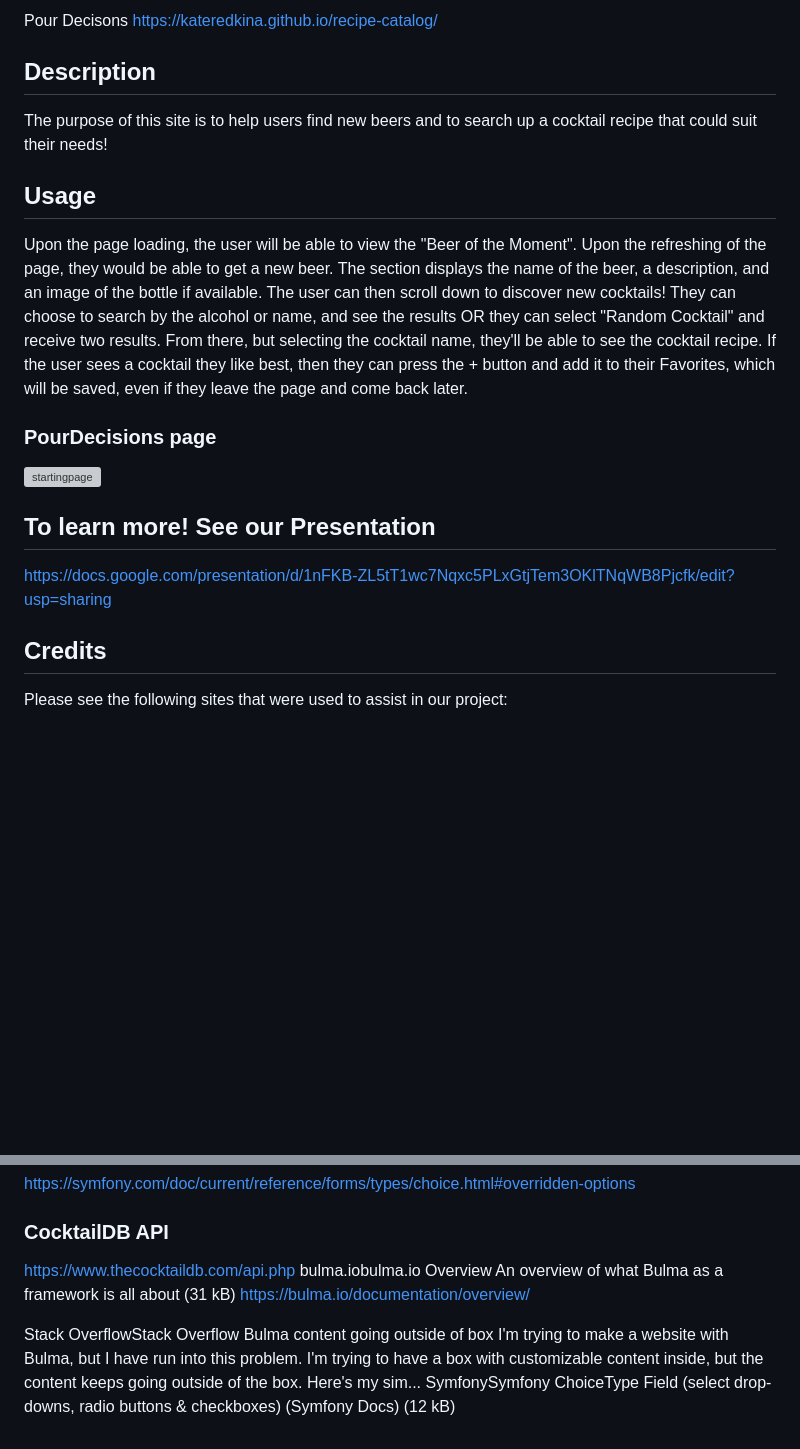
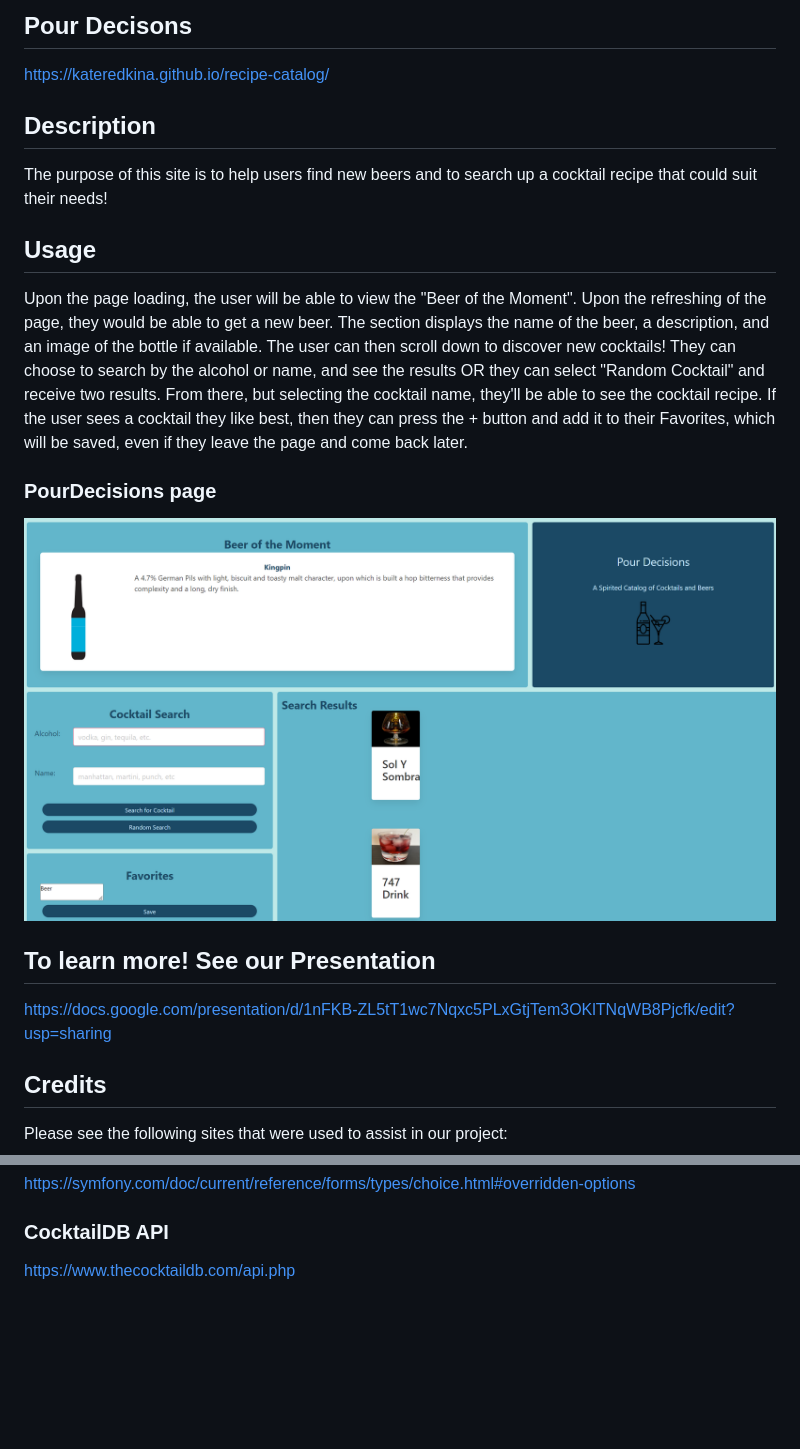
Before and after one commit to KateRedkina/pour-decisions, a Markdown page: README.md, 2 parts joined by grey strips. Drawn GitHub-style; pictures changed too: assets/images/pour_decisions.png (added); blank space fills up the shorter version; grey boxes are pictures that could not be loaded.

```diff
--- a/README.md
+++ b/README.md
@@ -1,15 +1,20 @@
-Pour Decisons
+## Pour Decisons
 https://kateredkina.github.io/recipe-catalog/
+
 ## Description
 The purpose of this site is to help users find new beers and to search up a cocktail recipe that could suit their needs!
+
 ## Usage
 Upon the page loading, the user will be able to view the "Beer of the Moment". Upon the refreshing of the page, they would be able to get a new beer. The section displays the name of the beer, a description, and an image of the bottle if available.
 The user can then scroll down to discover new cocktails! They can choose to search by the alcohol or name, and see the results OR they can select "Random Cocktail" and receive two results. From there, but selecting the cocktail name, they'll be able to see the cocktail recipe.
 If the user sees a cocktail they like best, then they can press the + button and add it to their Favorites, which will be saved, even if they leave the page and come back later.
+
 ### PourDecisions page
-![startingpage](assets/images/PourDecisions.png)
+![startingpage](./assets/images/pour_decisions.png)
+
 ## To learn more! See our Presentation
 https://docs.google.com/presentation/d/1nFKB-ZL5tT1wc7Nqxc5PLxGtjTem3OKlTNqWB8Pjcfk/edit?usp=sharing
+
 ## Credits
 Please see the following sites that were used to assist in our project:
 ### Bulma Help Basic Documenation
@@ -18,15 +23,3 @@ https://bulma.io/documentation/overview/ https://stackoverflow.com/questions/498
 https://symfony.com/doc/current/reference/forms/types/choice.html#overridden-options
 ### CocktailDB API
 https://www.thecocktaildb.com/api.php
-bulma.iobulma.io
-Overview
-An overview of what Bulma as a framework is all about (31 kB)
-https://bulma.io/documentation/overview/
-
-Stack OverflowStack Overflow
-Bulma content going outside of box
-I'm trying to make a website with Bulma, but I have run into this problem.
-I'm trying to have a box with customizable content inside, but the content keeps going outside of the box.
-Here's my sim...
-SymfonySymfony
-ChoiceType Field (select drop-downs, radio buttons & checkboxes) (Symfony Docs) (12 kB)
```
Also changed, not shown: 2 other files.
